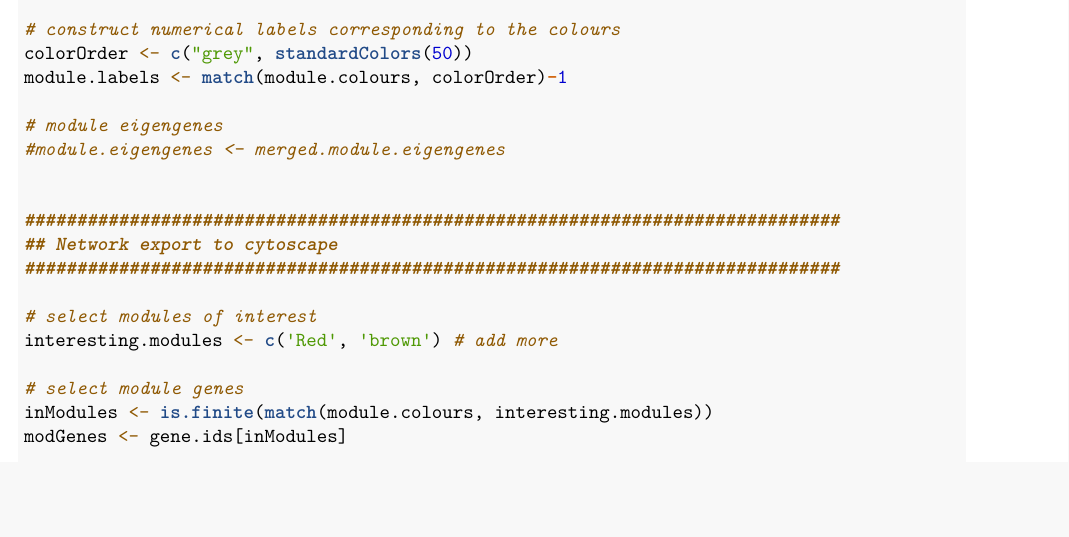
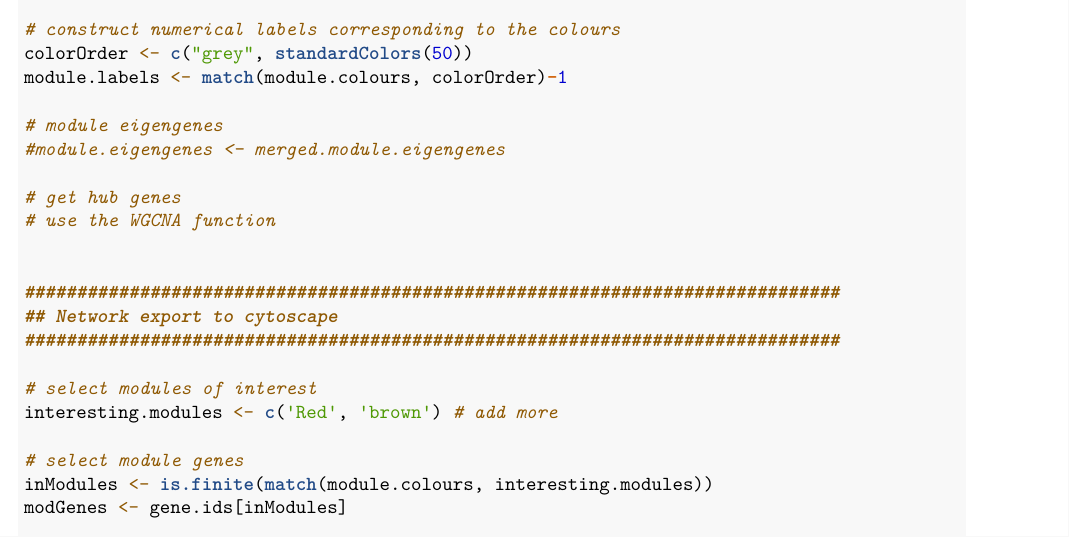
Before and after one commit to wanjauk/tbrucei_gcn, an R Markdown document (analysis/analysis.Rmd): part of page 20 of 23, cut so that both start at the same text, the shorter picture padded with empty space. Rendered offline with R 4.5, knitr and Pandoc, then LaTeX, with nearby package versions.

Commit message:
add some comments to MD script

```diff
--- a/analysis/analysis.Rmd
+++ b/analysis/analysis.Rmd
@@ -726,6 +726,9 @@ module.labels <- match(module.colours, colorOrder)-1
 # module eigengenes
 #module.eigengenes <- merged.module.eigengenes
 
+# get hub genes
+# use the WGCNA function
+
 
 ##############################################################################
 ## Network export to cytoscape
```
